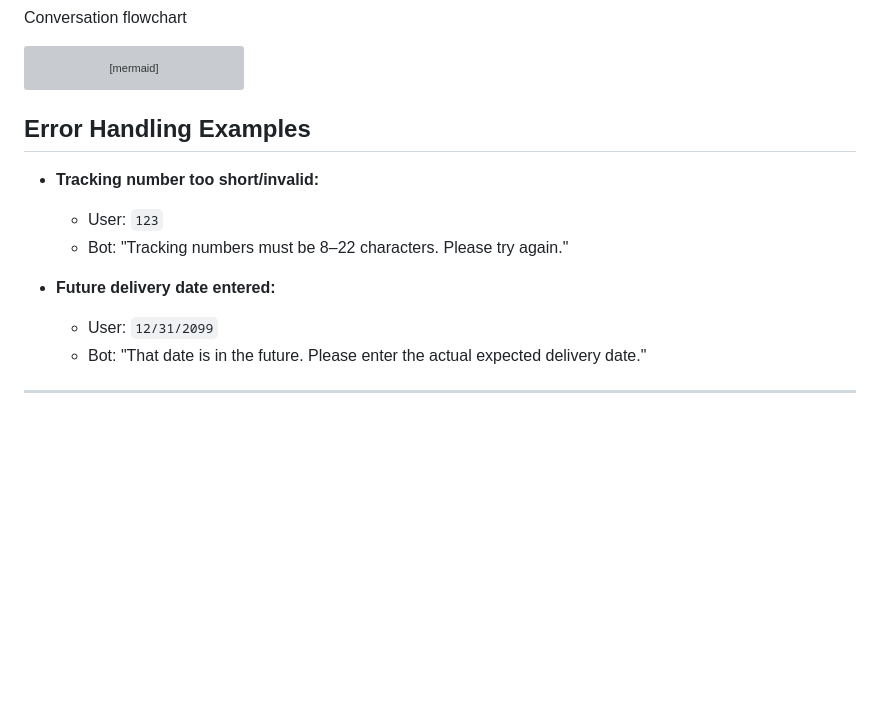
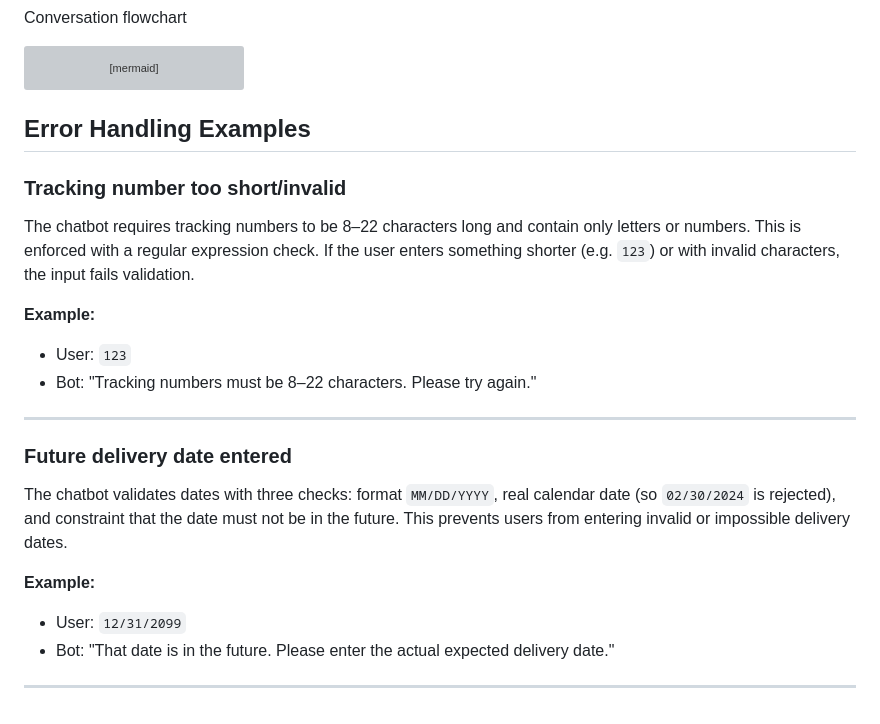
Before and after one commit to rmulcahy8/boxy-bot, a Markdown page: README.md, the part around the change. GitHub-like rendering; blank space fills up the shorter version; grey boxes are pictures that could not be loaded.

````diff
--- a/README.md
+++ b/README.md
@@ -116,17 +116,27 @@ flowchart TD
 ```
 
 
-
 ## Error Handling Examples
 
-* **Tracking number too short/invalid:**
+### Tracking number too short/invalid
 
-  * User: `123`
-  * Bot: "Tracking numbers must be 8–22 characters. Please try again."
+The chatbot requires tracking numbers to be 8–22 characters long and contain only letters or numbers. This is enforced with a regular expression check. If the user enters something shorter (e.g. `123`) or with invalid characters, the input fails validation.
 
-* **Future delivery date entered:**
+**Example:**
 
-  * User: `12/31/2099`
-  * Bot: "That date is in the future. Please enter the actual expected delivery date."
+- User: `123`
+- Bot: "Tracking numbers must be 8–22 characters. Please try again."
 
 ---
+
+### Future delivery date entered
+
+The chatbot validates dates with three checks: format `MM/DD/YYYY`, real calendar date (so `02/30/2024` is rejected), and constraint that the date must not be in the future. This prevents users from entering invalid or impossible delivery dates.
+
+**Example:**
+
+- User: `12/31/2099`
+- Bot: "That date is in the future. Please enter the actual expected delivery date."
+
+
+---
````
